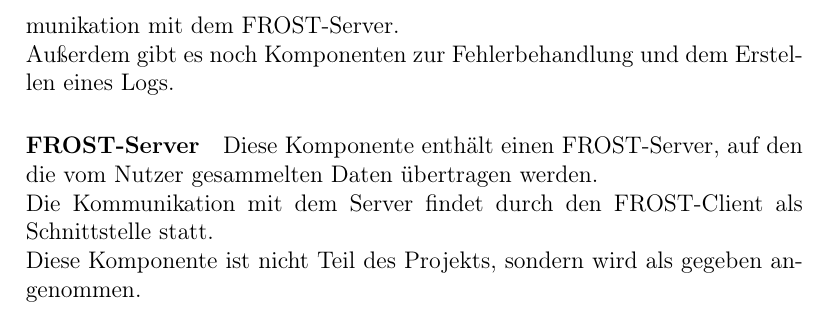
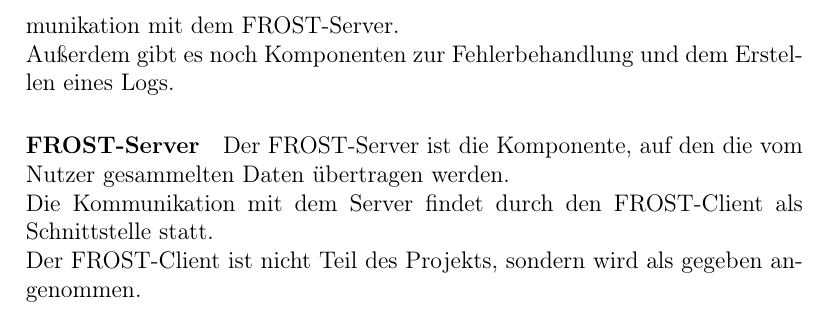
Before and after one commit to Chillimport/PSE-Sensoren, a LaTeX document (Entwurf/entwurf.tex, which reads Entwurf/content/aufbau.tex): part of page 6 of 77, cut so that both start at the same text. Compiled offline with pdfLaTeX.

Commit message:
Architektur Beschreibung

```diff
--- a/Entwurf/content/aufbau.tex
+++ b/Entwurf/content/aufbau.tex
@@ -35,9 +35,9 @@ Sämtliche Kommunikation mit dem FROST-Server läuft dabei über den FROST-Clien
 Außerdem gibt es noch Komponenten zur Fehlerbehandlung und dem Erstellen eines Logs.
 
 \paragraph{FROST-Server}
-Diese Komponente enthält einen FROST-Server, auf den die vom Nutzer gesammelten Daten übertragen werden.\\
+Der FROST-Server ist die Komponente, auf den die vom Nutzer gesammelten Daten übertragen werden.\\
 Die Kommunikation mit dem Server findet durch den FROST-Client als Schnittstelle statt.\\
-Diese Komponente ist nicht Teil des Projekts, sondern wird als gegeben angenommen.
+Der FROST-Client ist nicht Teil des Projekts, sondern wird als gegeben angenommen.
 
 \clearpage
 \subsection{Klassendiagramm}
```
